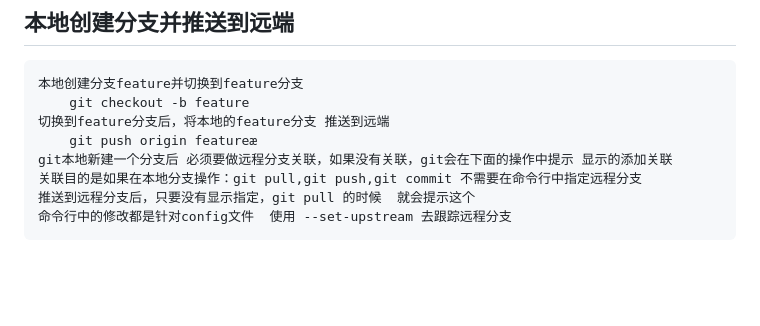
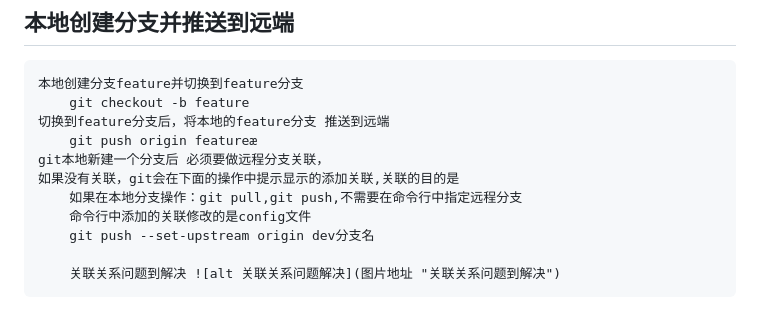
Before and after one commit to dinghuahua/blog, a Markdown page: git教程.md, the part around the change. Drawn GitHub-style; blank space fills up the shorter version.

Commit message:
关联关系

```diff
--- a/git教程.md
+++ b/git教程.md
@@ -7,7 +7,10 @@
         git checkout -b feature
     切换到feature分支后，将本地的feature分支 推送到远端
         git push origin featureæ
-    git本地新建一个分支后 必须要做远程分支关联，如果没有关联，git会在下面的操作中提示 显示的添加关联
-    关联目的是如果在本地分支操作：git pull,git push,git commit 不需要在命令行中指定远程分支
-    推送到远程分支后，只要没有显示指定，git pull 的时候  就会提示这个
-    命令行中的修改都是针对config文件  使用 --set-upstream 去跟踪远程分支
+    git本地新建一个分支后 必须要做远程分支关联，
+    如果没有关联，git会在下面的操作中提示显示的添加关联,关联的目的是
+        如果在本地分支操作：git pull,git push,不需要在命令行中指定远程分支
+        命令行中添加的关联修改的是config文件
+        git push --set-upstream origin dev分支名
+
+        关联关系问题到解决 ![alt 关联关系问题解决](图片地址 "关联关系问题到解决")
```
Also changed, not shown: images/git1.png (added), images/git2.png (added), 1 other file.
